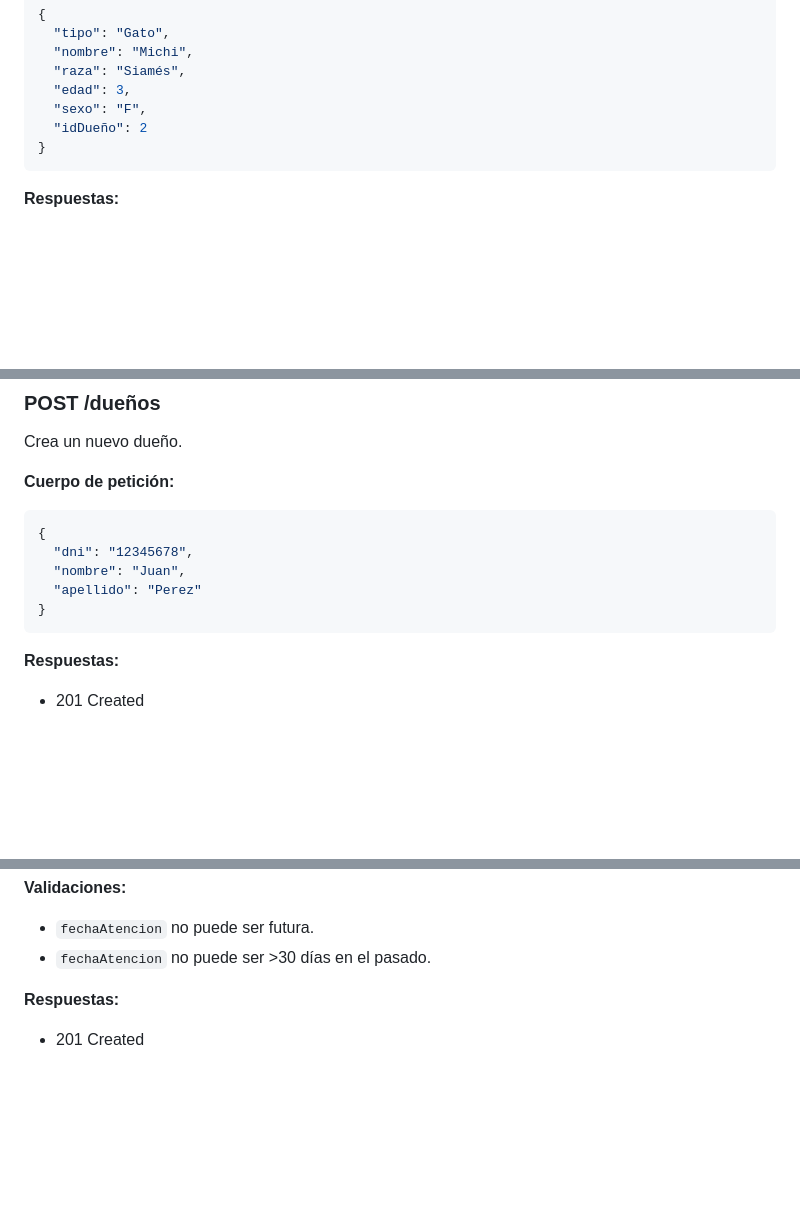
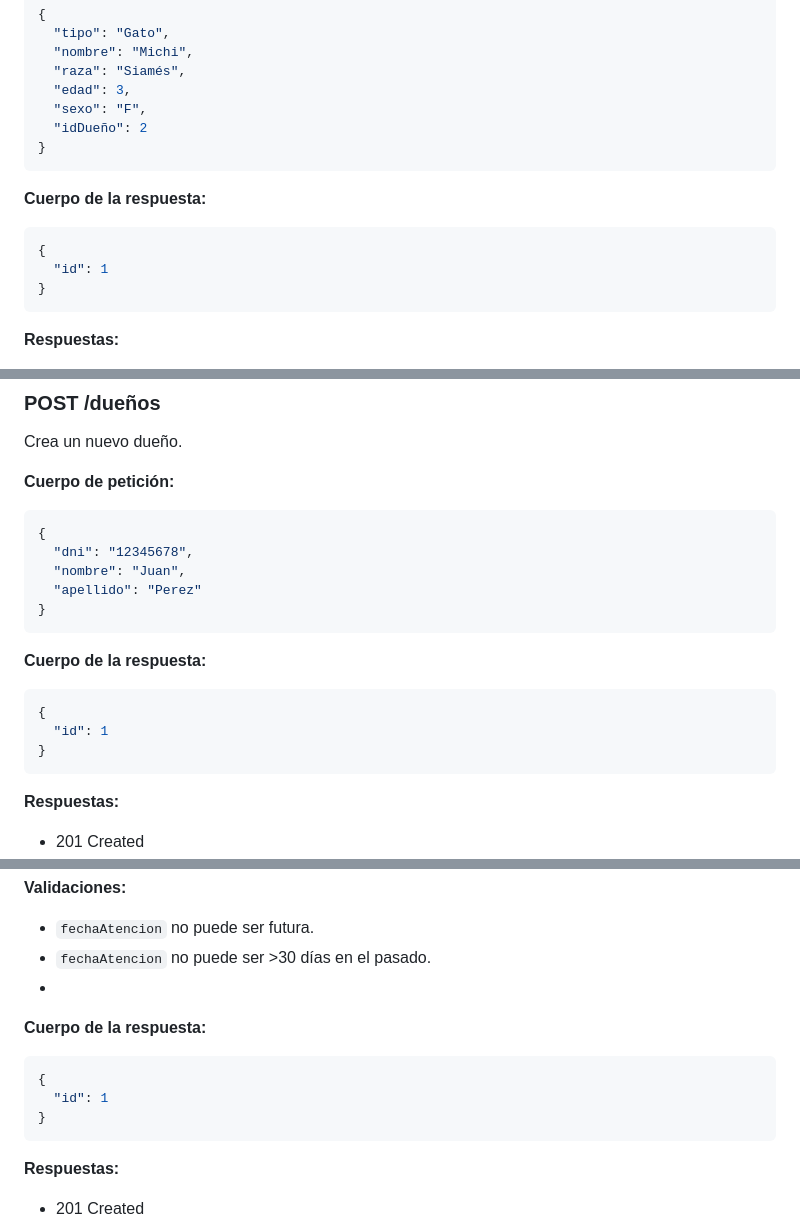
Before and after one commit to julianafailla/ICES_Programacion2, a Markdown page: TP API REST - Actividad 1 Resolución.md, 3 parts joined by grey strips. GitHub-like rendering; blank space fills up the shorter version.

````diff
--- a/TP API REST - Actividad 1 Resolución.md
+++ b/TP API REST - Actividad 1 Resolución.md
@@ -40,6 +40,13 @@ Crea un nuevo animal.
   "edad": 3,
   "sexo": "F",
   "idDueño": 2
+}
+```
+**Cuerpo de la respuesta:**
+
+```json
+{
+  "id": 1
 }
 ```
 
@@ -120,7 +127,13 @@ Crea un nuevo dueño.
   "apellido": "Perez"
 }
 ```
+**Cuerpo de la respuesta:**
 
+```json
+{
+  "id": 1
+}
+```
 **Respuestas:**
 
 - 201 Created
@@ -212,7 +225,14 @@ Registra una nueva atención.
 
 - `fechaAtencion` no puede ser futura.
 - `fechaAtencion` no puede ser >30 días en el pasado.
+-
+**Cuerpo de la respuesta:**
 
+```json
+{
+  "id": 1
+}
+```
 **Respuestas:**
 
 - 201 Created
````
